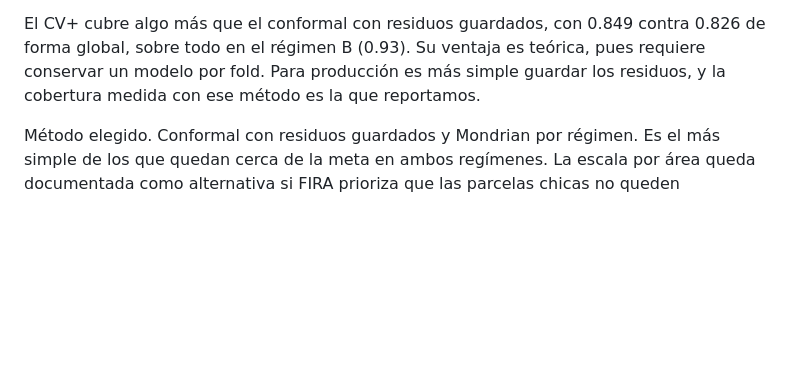
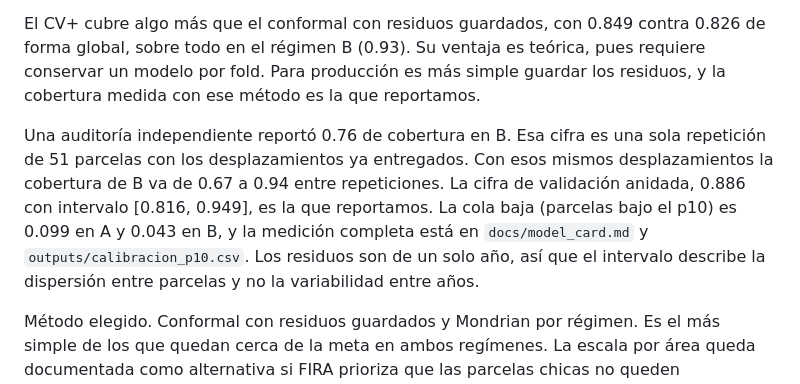
Before and after one commit to alan-pv/AgroCebada_Hackaton, a Markdown page: docs/ensemble_intervalos.md, the part around the change. Rendered like a GitHub page; blank space fills up the shorter version.

```diff
--- a/docs/ensemble_intervalos.md
+++ b/docs/ensemble_intervalos.md
@@ -92,6 +92,8 @@ Antes de ver los resultados fijamos un criterio. Se usa el Mondrian por régimen
 
 El CV+ cubre algo más que el conformal con residuos guardados, con 0.849 contra 0.826 de forma global, sobre todo en el régimen B (0.93). Su ventaja es teórica, pues requiere conservar un modelo por fold. Para producción es más simple guardar los residuos, y la cobertura medida con ese método es la que reportamos.
 
+Una auditoría independiente reportó 0.76 de cobertura en B. Esa cifra es una sola repetición de 51 parcelas con los desplazamientos ya entregados. Con esos mismos desplazamientos la cobertura de B va de 0.67 a 0.94 entre repeticiones. La cifra de validación anidada, 0.886 con intervalo [0.816, 0.949], es la que reportamos. La cola baja (parcelas bajo el p10) es 0.099 en A y 0.043 en B, y la medición completa está en `docs/model_card.md` y `outputs/calibracion_p10.csv`. Los residuos son de un solo año, así que el intervalo describe la dispersión entre parcelas y no la variabilidad entre años.
+
 Método elegido. Conformal con residuos guardados y Mondrian por régimen. Es el más simple de los que quedan cerca de la meta en ambos regímenes. La escala por área queda documentada como alternativa si FIRA prioriza que las parcelas chicas no queden subcubiertas.
 
 ### Probabilidad de rendimiento bajo un umbral
```
Also changed, not shown: docs/model_card.md (+40 -2 lines).
